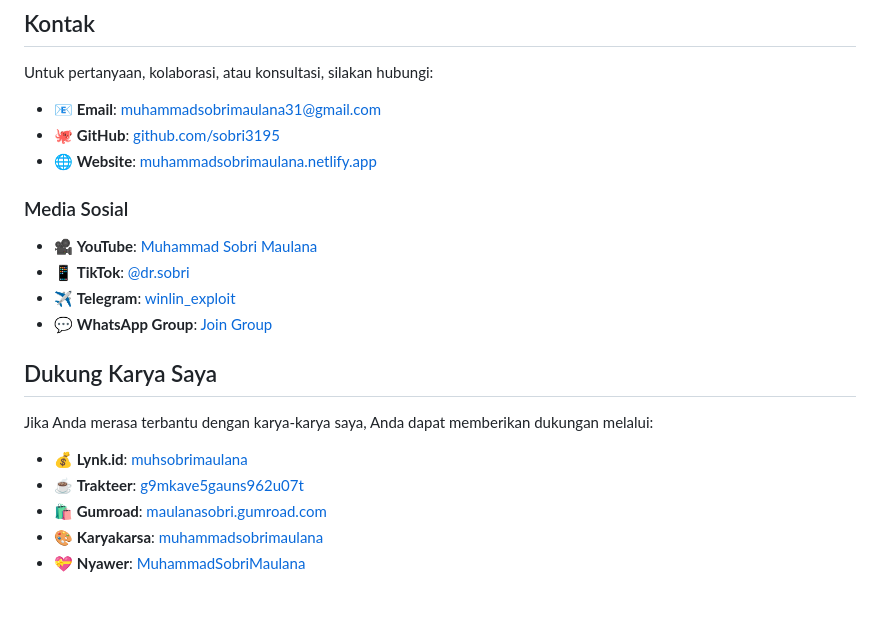
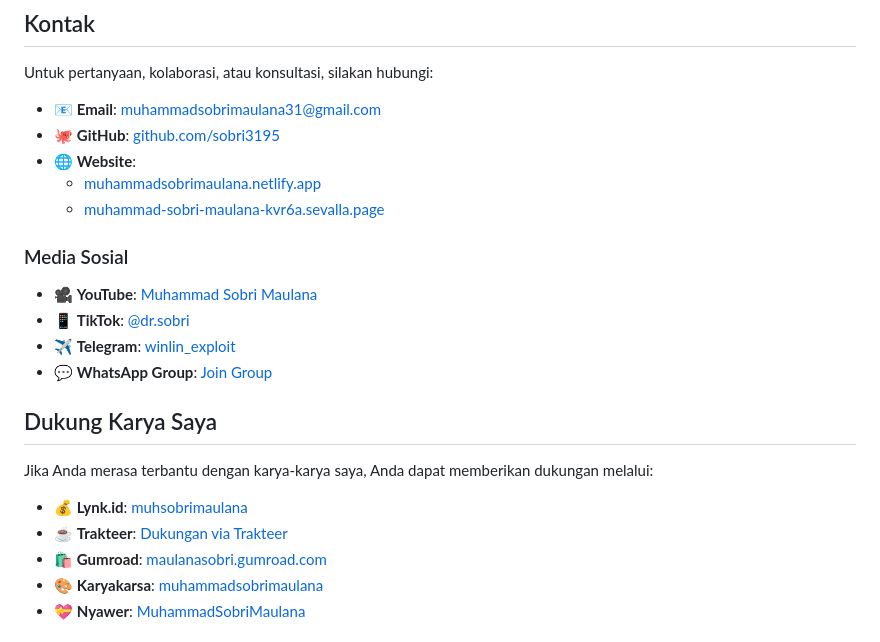
Before and after one commit to sobri3195/muhammad-sobri-maulana, a Markdown page: README.md, the part around the change. Drawn GitHub-style; blank space fills up the shorter version.

Commit message:
docs(readme): update README.md with complete contact, socials, and donation links
Expanded contact and support sections in the README.md
to include comprehensive author, donation, and community links.

- Added secondary website and sevalla.page link
- Included WhatsApp group invite
- Updated and expanded donation support links (Lynk.id, Trakteer, Gumroad, Karyakarsa, Nyawer)
- Highlighted relevant social media channels and Telegram
- Improved email and GitHub references for collaborative opportunities

These enhancements help users find contact and support channels more easily, and
encourage engagement and appreciation for the author's work.

```diff
--- a/README.md
+++ b/README.md
@@ -130,7 +130,9 @@ Untuk pertanyaan, kolaborasi, atau konsultasi, silakan hubungi:
 
 - 📧 **Email**: [muhammadsobrimaulana31@gmail.com](mailto:muhammadsobrimaulana31@gmail.com)
 - 🐙 **GitHub**: [github.com/sobri3195](https://github.com/sobri3195)
-- 🌐 **Website**: [muhammadsobrimaulana.netlify.app](https://muhammadsobrimaulana.netlify.app)
+- 🌐 **Website**:
+  - [muhammadsobrimaulana.netlify.app](https://muhammadsobrimaulana.netlify.app)
+  - [muhammad-sobri-maulana-kvr6a.sevalla.page](https://muhammad-sobri-maulana-kvr6a.sevalla.page/)
 
 ### Media Sosial
 
@@ -144,7 +146,7 @@ Untuk pertanyaan, kolaborasi, atau konsultasi, silakan hubungi:
 Jika Anda merasa terbantu dengan karya-karya saya, Anda dapat memberikan dukungan melalui:
 
 - 💰 **Lynk.id**: [muhsobrimaulana](https://lynk.id/muhsobrimaulana)
-- ☕ **Trakteer**: [g9mkave5gauns962u07t](https://trakteer.id/g9mkave5gauns962u07t)
+- ☕ **Trakteer**: [Dukungan via Trakteer](https://trakteer.id/g9mkave5gauns962u07t)
 - 🛍️ **Gumroad**: [maulanasobri.gumroad.com](https://maulanasobri.gumroad.com/)
 - 🎨 **Karyakarsa**: [muhammadsobrimaulana](https://karyakarsa.com/muhammadsobrimaulana)
 - 💝 **Nyawer**: [MuhammadSobriMaulana](https://nyawer.co/MuhammadSobriMaulana)
```
